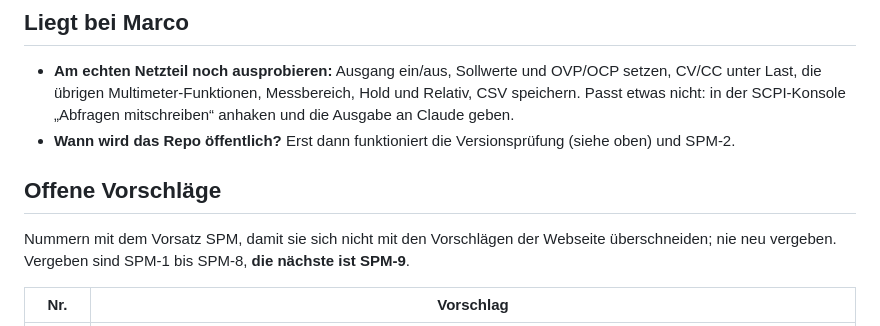
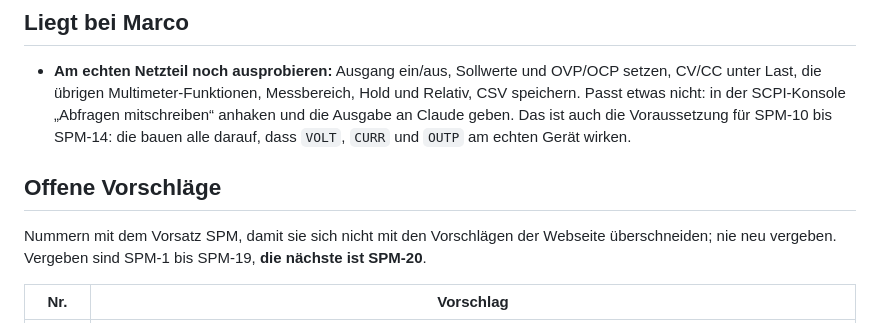
Before and after one commit to 3d-cnc/OWON-SPM6103, a Markdown page: OFFEN.md, the part around one of its changes. Rendered like a GitHub page.

```diff
--- a/OFFEN.md
+++ b/OFFEN.md
@@ -18,12 +18,13 @@ Neue Version = höhere `version` in `programm/package.json` und ein Release mit
 - **Am echten Netzteil noch ausprobieren:** Ausgang ein/aus, Sollwerte und OVP/OCP setzen, CV/CC unter
   Last, die übrigen Multimeter-Funktionen, Messbereich, Hold und Relativ, CSV speichern.
   Passt etwas nicht: in der SCPI-Konsole „Abfragen mitschreiben“ anhaken und die Ausgabe an Claude geben.
-- **Wann wird das Repo öffentlich?** Erst dann funktioniert die Versionsprüfung (siehe oben) und SPM-2.
+  Das ist auch die Voraussetzung für SPM-10 bis SPM-14: die bauen alle darauf, dass `VOLT`, `CURR` und
+  `OUTP` am echten Gerät wirken.
 
 ## Offene Vorschläge
 
 Nummern mit dem Vorsatz SPM, damit sie sich nicht mit den Vorschlägen der Webseite überschneiden;
-nie neu vergeben. Vergeben sind SPM-1 bis SPM-8, **die nächste ist SPM-9**.
+nie neu vergeben. Vergeben sind SPM-1 bis SPM-19, **die nächste ist SPM-20**.
 
 | Nr. | Vorschlag |
 |---|---|
```
Also changed, not shown: other parts of OFFEN.md (+24 -0 lines).
